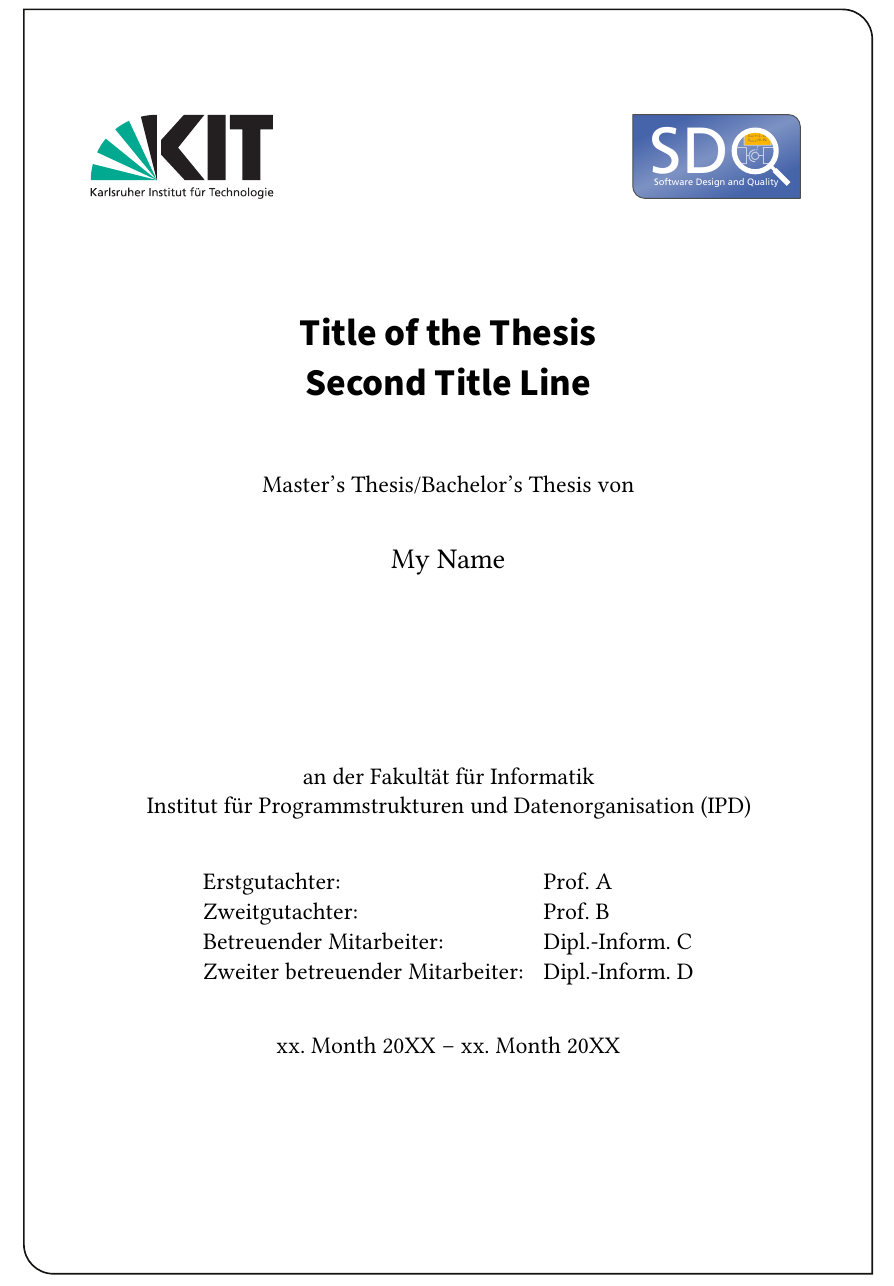
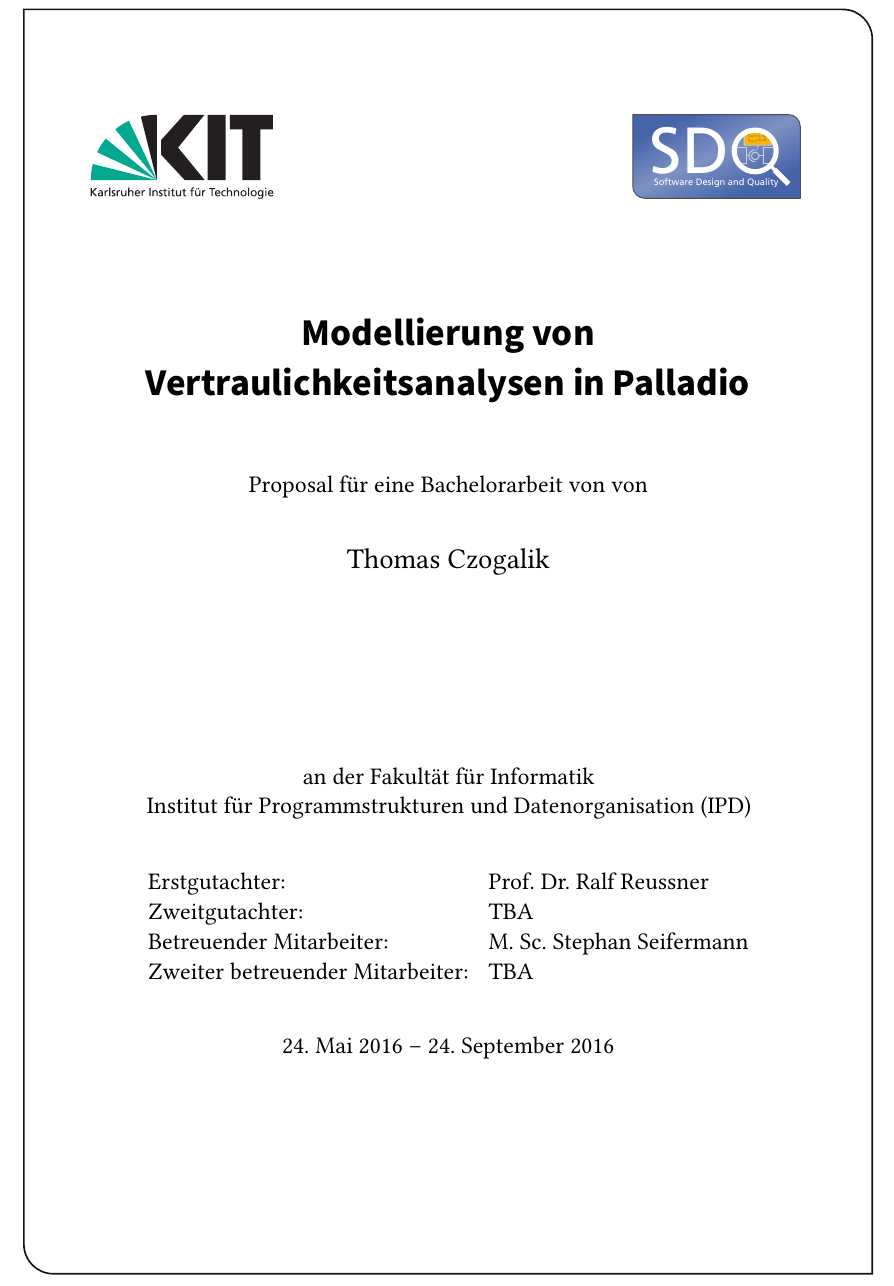
Before and after one commit to thomcz/bachelor-thesis, a LaTeX thesis (proposal/thesis.tex): part of page 1 of 25, cut so that both start at the same text. Compiled offline with pdfLaTeX; an older LaTeX class or package is replaced by its successor.

```diff
--- a/proposal/thesis.tex
+++ b/proposal/thesis.tex
@@ -19,14 +19,14 @@
 %% ---------------------------------
 
 %% Name of the author
-\author{My Name}
+\author{Thomas Czogalik}
 
 %% Title (and possibly subtitle) of the thesis
-\title{Title of the Thesis\\
-Second Title Line}
+\title{Modellierung von \\
+Vertraulichkeitsanalysen in Palladio}
 
 %% Type of the thesis
-\thesistype{Master's Thesis/Bachelor's Thesis}
+\thesistype{Proposal für eine Bachelorarbeit von}
 
 %% Change the institute here, ``IPD'' is default
 % \myinstitute{Institute for \dots}
@@ -38,16 +38,16 @@
 % \nogrouplogo
 
 %% The reviewers are the professors that grade your thesis
-\reviewerone{Prof. A}
-\reviewertwo{Prof. B}
+\reviewerone{ Prof. Dr. Ralf Reussner}
+\reviewertwo{TBA}
 
 %% The advisors are PhDs or Postdocs
-\advisorone{Dipl.-Inform. C}
+\advisorone{M. Sc. Stephan Seifermann}
 %% The second advisor can be omitted
-\advisortwo{Dipl.-Inform. D}
+\advisortwo{TBA}
 
 %% Please enter the start end end time of your thesis
-\editingtime{xx. Month 20XX}{xx. Month 20XX}
+\editingtime{24. Mai 2016}{24. September 2016}
 
 \settitle
 
```
Also changed, not shown: papers/Architectural Data Flow Analysis.pdf (added), papers/Data-Flow Based Model Analysis (alt).pdf (added), papers/Data-Flow Based Model Analysis.pdf (added), proposal/thesis.pdf.
